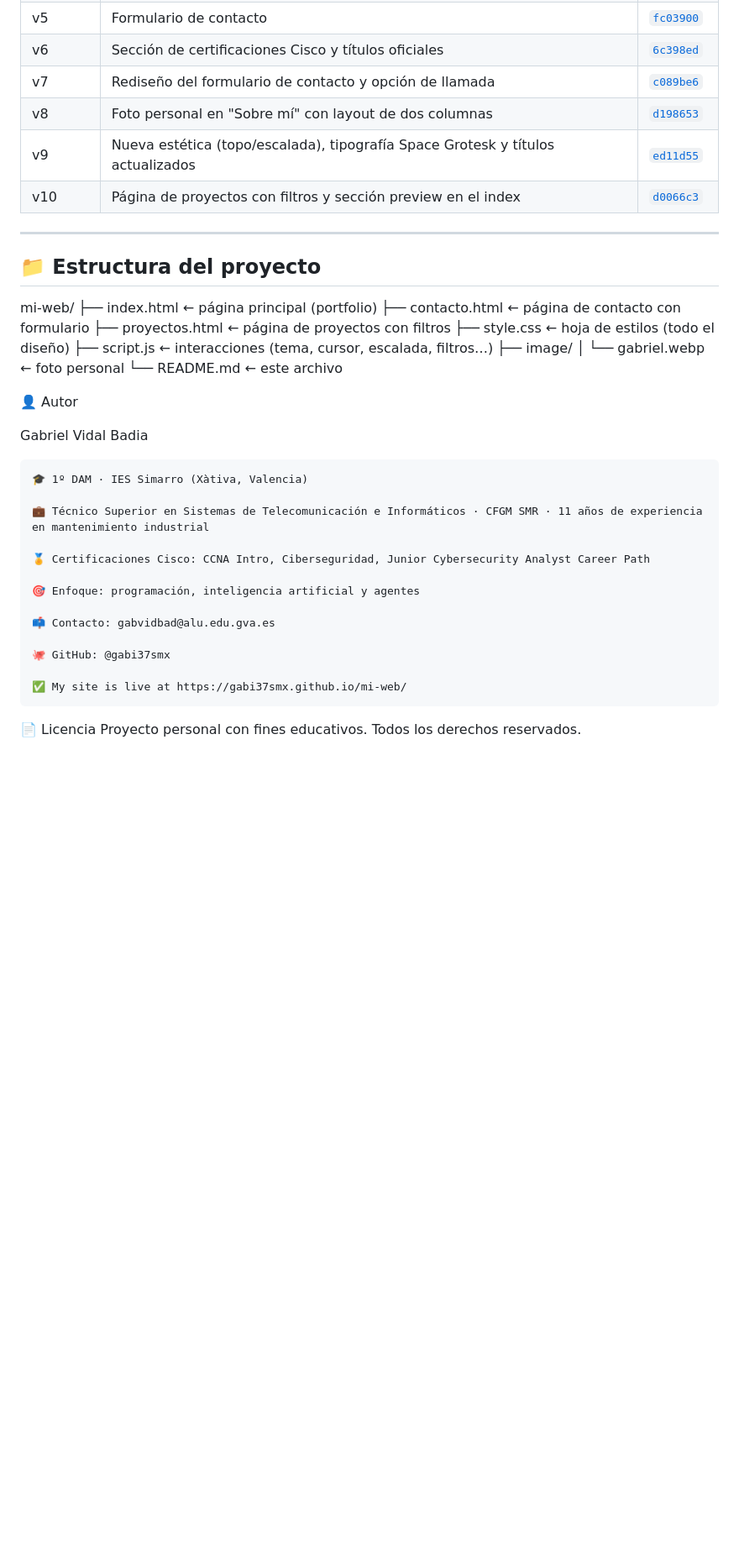
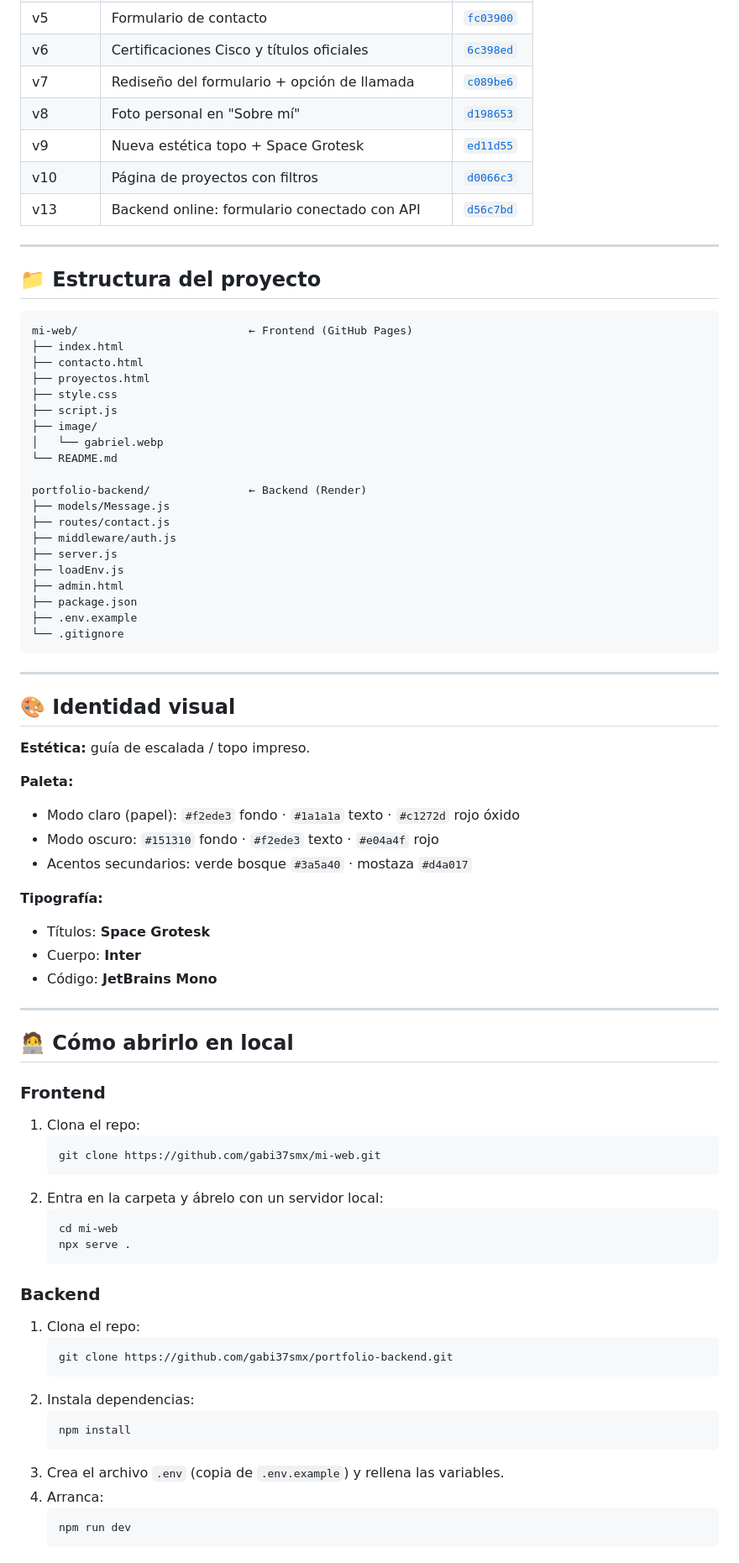
Before and after one commit to gabi37smx/mi-web, a Markdown page: README.md, the part around one of its changes. Shown at 84% size. GitHub-like rendering; blank space fills up the shorter version.

Commit message:
Revise README with new links and project details
Updated demo links and added backend API information. Improved project structure and author details.

````diff
--- a/README.md
+++ b/README.md
@@ -50,40 +70,81 @@ Portfolio personal con temática de escalada. Estudiante de **1º DAM** en el **
 | v5 | Formulario de contacto | [`fc03900`](../../commit/fc03900) |
-| v6 | Sección de certificaciones Cisco y títulos oficiales | [`6c398ed`](../../commit/6c398ed) |
-| v7 | Rediseño del formulario de contacto y opción de llamada | [`c089be6`](../../commit/c089be6) |
-| v8 | Foto personal en "Sobre mí" con layout de dos columnas | [`d198653`](../../commit/d198653) |
-| v9 | Nueva estética (topo/escalada), tipografía Space Grotesk y títulos actualizados | [`ed11d55`](../../commit/ed11d55) |
-| v10 | Página de proyectos con filtros y sección preview en el index | [`d0066c3`](../../commit/d0066c3) |
+| v6 | Certificaciones Cisco y títulos oficiales | [`6c398ed`](../../commit/6c398ed) |
+| v7 | Rediseño del formulario + opción de llamada | [`c089be6`](../../commit/c089be6) |
+| v8 | Foto personal en "Sobre mí" | [`d198653`](../../commit/d198653) |
+| v9 | Nueva estética topo + Space Grotesk | [`ed11d55`](../../commit/ed11d55) |
+| v10 | Página de proyectos con filtros | [`d0066c3`](../../commit/d0066c3) |
+| v13 | Backend online: formulario conectado con API | [`d56c7bd`](../../commit/d56c7bd) |
 
 ---
 
 ## 📁 Estructura del proyecto
 
-mi-web/
-├── index.html ← página principal (portfolio)
-├── contacto.html ← página de contacto con formulario
-├── proyectos.html ← página de proyectos con filtros
-├── style.css ← hoja de estilos (todo el diseño)
-├── script.js ← interacciones (tema, cursor, escalada, filtros…)
+```
+mi-web/                          ← Frontend (GitHub Pages)
+├── index.html
+├── contacto.html
+├── proyectos.html
+├── style.css
+├── script.js
 ├── image/
-│ └── gabriel.webp ← foto personal
-└── README.md ← este archivo
+│   └── gabriel.webp
+└── README.md
 
-👤 Autor
+portfolio-backend/               ← Backend (Render)
+├── models/Message.js
+├── routes/contact.js
+├── middleware/auth.js
+├── server.js
+├── loadEnv.js
+├── admin.html
+├── package.json
+├── .env.example
+└── .gitignore
+```
 
-Gabriel Vidal Badia
+---
 
-    🎓 1º DAM · IES Simarro (Xàtiva, Valencia)
+## 🎨 Identidad visual
 
-    💼 Técnico Superior en Sistemas de Telecomunicación e Informáticos · CFGM SMR · 11 años de experiencia en mantenimiento industrial
+**Estética:** guía de escalada / topo impreso.
 
-    🏅 Certificaciones Cisco: CCNA Intro, Ciberseguridad, Junior Cybersecurity Analyst Career Path
+**Paleta:**
+- Modo claro (papel): `#f2ede3` fondo · `#1a1a1a` texto · `#c1272d` rojo óxido
+- Modo oscuro: `#151310` fondo · `#f2ede3` texto · `#e04a4f` rojo
+- Acentos secundarios: verde bosque `#3a5a40` · mostaza `#d4a017`
 
-    🎯 Enfoque: programación, inteligencia artificial y agentes
+**Tipografía:**
+- Títulos: **Space Grotesk**
+- Cuerpo: **Inter**
+- Código: **JetBrains Mono**
 
-    📫 Contacto: gabvidbad@alu.edu.gva.es
+---
 
-    🐙 GitHub: @gabi37smx
+## 🧑‍💻 Cómo abrirlo en local
 
-    ✅ My site is live at https://gabi37smx.github.io/mi-web/
+### Frontend
+1. Clona el repo:
+   ```bash
+   git clone https://github.com/gabi37smx/mi-web.git
+   ```
+2. Entra en la carpeta y ábrelo con un servidor local:
+   ```bash
+   cd mi-web
+   npx serve .
+   ```
 
-📄 Licencia
+### Backend
+1. Clona el repo:
+   ```bash
+   git clone https://github.com/gabi37smx/portfolio-backend.git
+   ```
+2. Instala dependencias:
+   ```bash
+   npm install
+   ```
+3. Crea el archivo `.env` (copia de `.env.example`) y rellena las variables.
+4. Arranca:
+   ```bash
+   npm run dev
+   ```
+
````
Also changed, not shown: other parts of README.md (+45 -9 lines).
